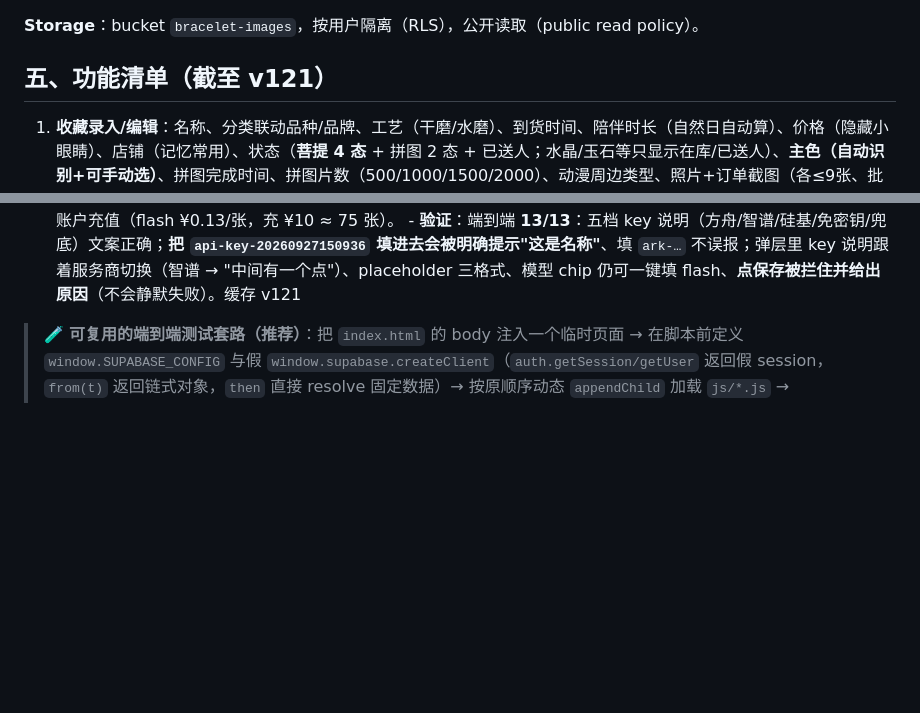
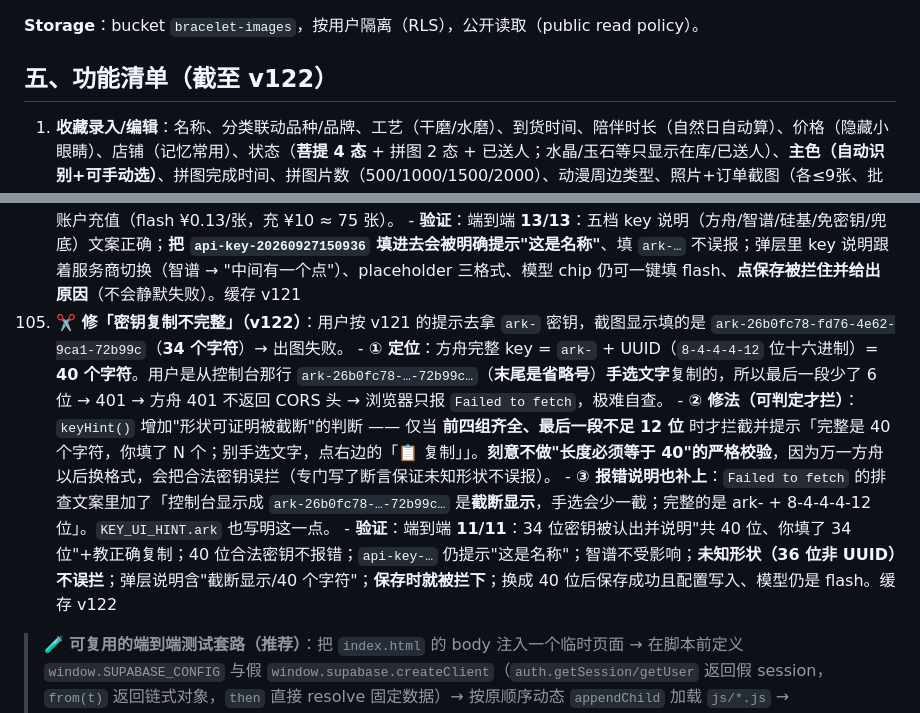
Before and after one commit to beibei1014/wenwan-collection, a Markdown page: DEVELOPMENT.md, 2 parts joined by grey strips. Rendered like a GitHub page; blank space fills up the shorter version.

Commit message:
开发档案补 v121/v122 两条(密钥填写提示与复制不完整识别)

```diff
--- a/DEVELOPMENT.md
+++ b/DEVELOPMENT.md
@@ -88,7 +88,7 @@ DEVELOPMENT.md      # 本档案（交接文档，务必保持更新）
 
 **Storage**：bucket `bracelet-images`，按用户隔离（RLS），公开读取（public read policy）。
 
-## 五、功能清单（截至 v121）
+## 五、功能清单（截至 v122）
 
 1. **收藏录入/编辑**：名称、分类联动品种/品牌、工艺（干磨/水磨）、到货时间、陪伴时长（自然日自动算）、价格（隐藏小眼睛）、店铺（记忆常用）、状态（**菩提 4 态** + 拼图 2 态 + 已送人；水晶/玉石等只显示在库/已送人）、**主色（自动识别+可手动选）**、拼图完成时间、拼图片数（500/1000/1500/2000）、动漫周边类型、照片+订单截图（各≤9张、批量上传自动压缩≤200KB）、备注、盘玩记录
 2. **底部导航（6+1）**：首页 | 分类 | 喜欢 | ＋（居中新建）| 任务 | 成就 | 设置；`#/quest`(任务) 和 `#/fav`(喜欢) 也从底部直达
@@ -494,6 +494,11 @@ DEVELOPMENT.md      # 本档案（交接文档，务必保持更新）
     - **② 填错会被拦住**：原有的 `keyHint()` 已经能识别 `api-key-…`（点保存时提示"这是名称不是密钥"），这次补了测试保证它真的拦得住、且填对了不误报。
     - **③ 给用户的正确填法**（写进回答）：设置 → 🎨 精灵形象 · 绘图通道 → 服务商「火山方舟 豆包 Seedream（flash 约 ¥0.13/张）」→ API Key 粘 `ark-…` → 模型名点 chip `doubao-seedream-5-0-flash-260915` → 接口地址**留空** → 点「🔍 测试连接」确认能出图 → 保存。另外提醒控制台那个「安心体验·已开启」是"超免费额度自动暂停、避免扣费"，想超出后继续用要去开通管理关掉它并给账户充值（flash ¥0.13/张，充 ¥10 ≈ 75 张）。
     - **验证**：端到端 **13/13**：五档 key 说明（方舟/智谱/硅基/免密钥/兜底）文案正确；**把 `api-key-20260927150936` 填进去会被明确提示"这是名称"**、填 `ark-…` 不误报；弹层里 key 说明跟着服务商切换（智谱 → "中间有一个点"）、placeholder 三格式、模型 chip 仍可一键填 flash、**点保存被拦住并给出原因**（不会静默失败）。缓存 v121
+122. **✂️ 修「密钥复制不完整」（v122）**：用户按 v121 的提示去拿 `ark-` 密钥，截图显示填的是 `ark-26b0fc78-fd76-4e62-9ca1-72b99c`（**34 个字符**）→ 出图失败。
+    - **① 定位**：方舟完整 key = `ark-` + UUID（`8-4-4-4-12` 位十六进制）= **40 个字符**。用户是从控制台那行 `ark-26b0fc78-…-72b99c…`（**末尾是省略号**）**手选文字**复制的，所以最后一段少了 6 位 → 401 → 方舟 401 不返回 CORS 头 → 浏览器只报 `Failed to fetch`，极难自查。
+    - **② 修法（可判定才拦）**：`keyHint()` 增加"形状可证明被截断"的判断 —— 仅当 **前四组齐全、最后一段不足 12 位** 时才拦截并提示「完整是 40 个字符，你填了 N 个；别手选文字，点右边的「📋 复制」」。**刻意不做"长度必须等于 40"的严格校验**，因为万一方舟以后换格式，会把合法密钥误拦（专门写了断言保证未知形状不误报）。
+    - **③ 报错说明也补上**：`Failed to fetch` 的排查文案里加了「控制台显示成 `ark-26b0fc78-…-72b99c…` 是**截断显示**，手选会少一截；完整的是 ark- + 8-4-4-4-12 位」。`KEY_UI_HINT.ark` 也写明这一点。
+    - **验证**：端到端 **11/11**：34 位密钥被认出并说明"共 40 位、你填了 34 位"+教正确复制；40 位合法密钥不报错；`api-key-…` 仍提示"这是名称"；智谱不受影响；**未知形状（36 位非 UUID）不误拦**；弹层说明含"截断显示/40 个字符"；**保存时就被拦下**；换成 40 位后保存成功且配置写入、模型仍是 flash。缓存 v122
 
 > 🧪 **可复用的端到端测试套路（推荐）**：把 `index.html` 的 body 注入一个临时页面 → 在脚本前定义 `window.SUPABASE_CONFIG` 与假 `window.supabase.createClient`（`auth.getSession/getUser` 返回假 session，`from(t)` 返回链式对象，`then` 直接 resolve 固定数据）→ 按原顺序动态 `appendChild` 加载 `js/*.js` → `location.hash` 切路由 + 断言。这样能用真实 `app.js` 验证交互，不用登录、不碰线上库。
 
```
